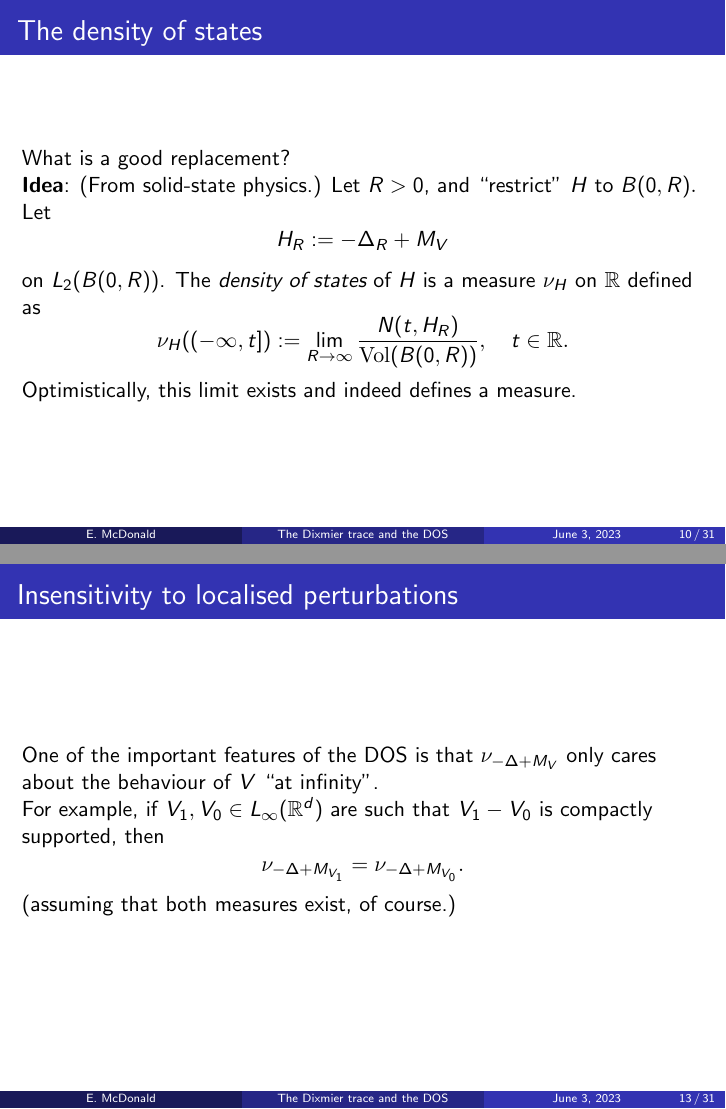
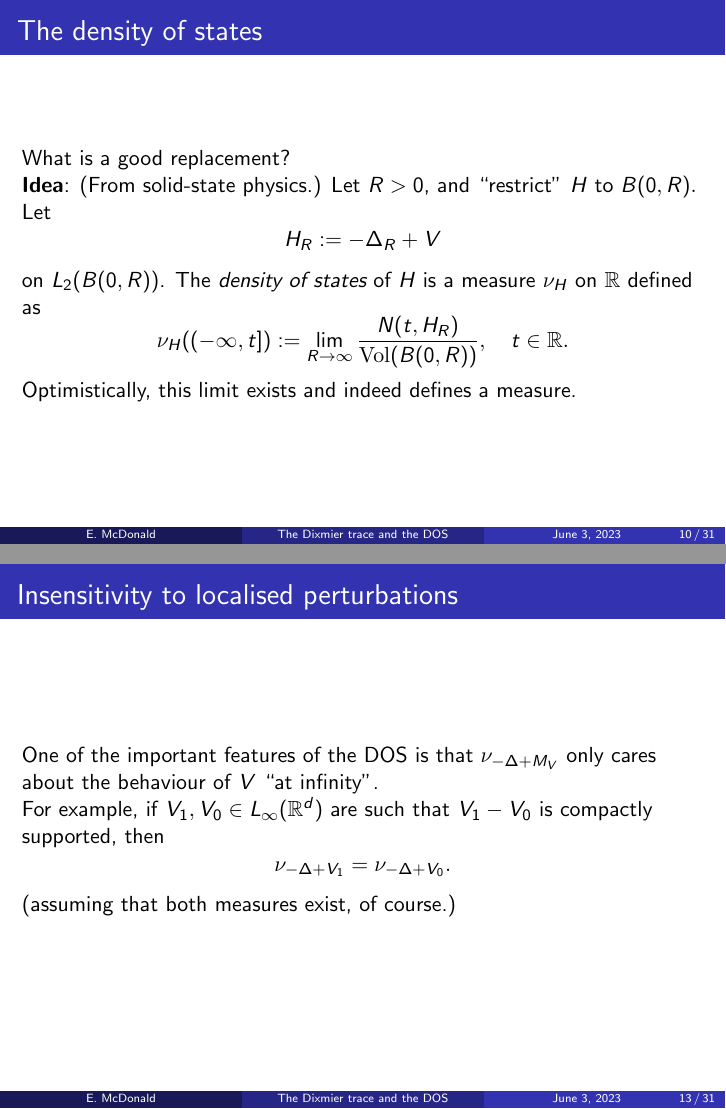
Before and after one commit to eamcdonald/CMStalk, LaTeX slides (cmstalk.tex): pages 19 and 30 of 61 before the commit and pages 18 and 29 of 60 after it, joined at a grey line. Compiled offline with pdfLaTeX.

Commit message:
Removed M_'s

```diff
--- a/cmstalk.tex
+++ b/cmstalk.tex
@@ -203,3 +203,2 @@ and the recent preprint
     For the purposes of this talk a \emph{Schr\"odinger operator} on $B(0,R)$ is a linear operator
     $$
-        H = -\Delta_R+M_V
@@ -228,7 +228,7 @@ and the recent preprint
     \pause
     {\bf Idea}: (From solid-state physics.) Let $R > 0$, and ``restrict" $H$ to $B(0,R).$ Let
     \[
-        H_R := -\Delta_R + M_{V}
+        H_R := -\Delta_R + V
     \]
     on $L_2(B(0,R))$. The \emph{density of states} of $H$ is a measure $\nu_H$ on $\Rl$ defined as
     \[
@@ -260,7 +260,7 @@ and the recent preprint
 
     For example, if $V_1,V_0 \in L_{\infty}(\Rl^d)$ are such that $V_1-V_0$ is compactly supported, then
     \[
-        \nu_{-\Delta+M_{V_1}}=\nu_{-\Delta+M_{V_0}}.
+        \nu_{-\Delta+{V_1}}=\nu_{-\Delta+{V_0}}.
     \]
     (assuming that both measures exist, of course.)
 \end{frame}
```
Also changed, not shown: cmstalk.pdf, cmstalk.tex (8 more changed lines).
